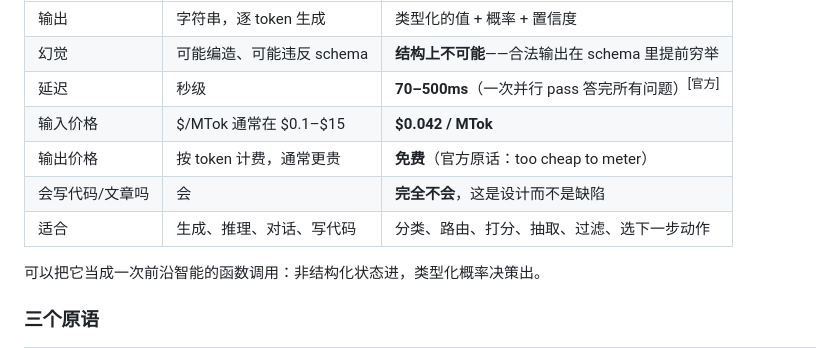
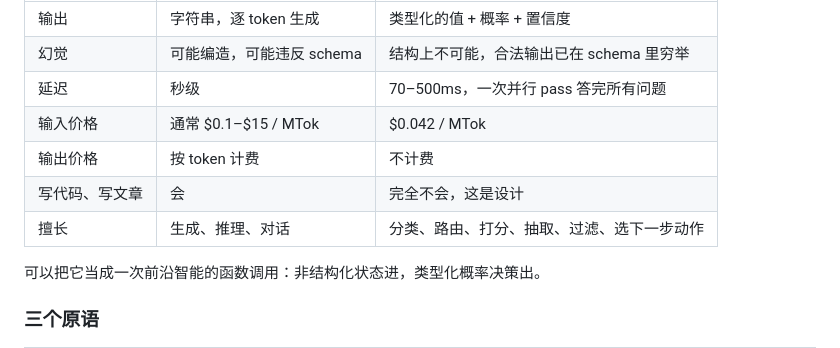
Before and after one commit to Nisaka520/awesome-jev-zh, a Markdown page: README.md, the part around one of its changes. GitHub-like rendering.

```diff
--- a/README.md
+++ b/README.md
@@ -31,11 +71,11 @@
 | :-- | :-- | :-- |
 | 输出 | 字符串，逐 token 生成 | 类型化的值 + 概率 + 置信度 |
-| 幻觉 | 可能编造、可能违反 schema | **结构上不可能**——合法输出在 schema 里提前穷举 |
-| 延迟 | 秒级 | **70–500ms**（一次并行 pass 答完所有问题）<sup>[官方]</sup> |
-| 输入价格 | $/MTok 通常在 $0.1–$15 | **$0.042 / MTok** |
-| 输出价格 | 按 token 计费，通常更贵 | **免费**（官方原话：too cheap to meter） |
-| 会写代码/文章吗 | 会 | **完全不会**，这是设计而不是缺陷 |
-| 适合 | 生成、推理、对话、写代码 | 分类、路由、打分、抽取、过滤、选下一步动作 |
+| 幻觉 | 可能编造，可能违反 schema | 结构上不可能，合法输出已在 schema 里穷举 |
+| 延迟 | 秒级 | 70–500ms，一次并行 pass 答完所有问题 |
+| 输入价格 | 通常 $0.1–$15 / MTok | $0.042 / MTok |
+| 输出价格 | 按 token 计费 | 不计费 |
+| 写代码、写文章 | 会 | 完全不会，这是设计 |
+| 擅长 | 生成、推理、对话 | 分类、路由、打分、抽取、过滤、选下一步动作 |
 
 可以把它当成一次前沿智能的函数调用：非结构化状态进，类型化概率决策出。
 
```
Also changed, not shown: other parts of README.md (+47 -41 lines).
